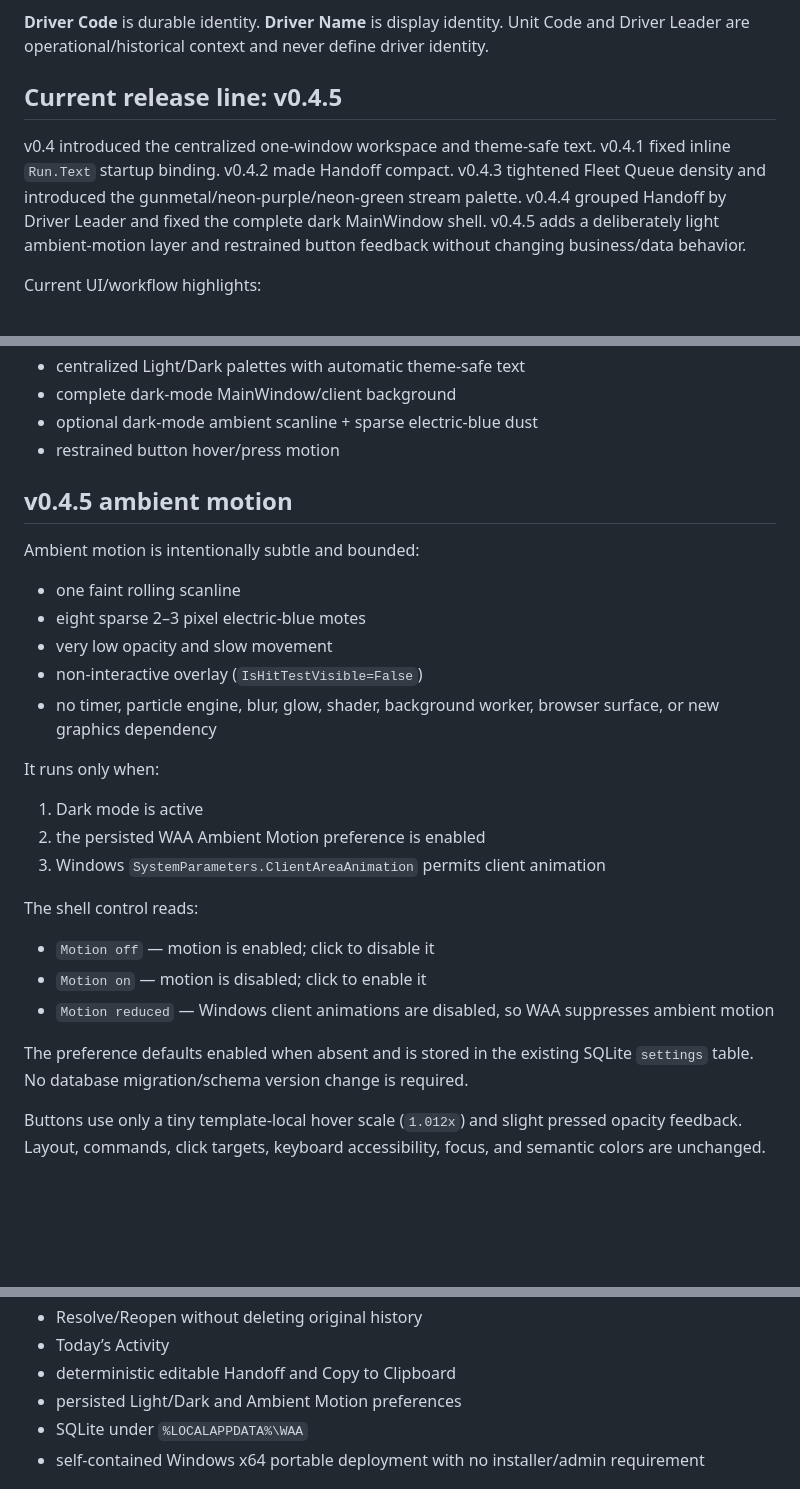
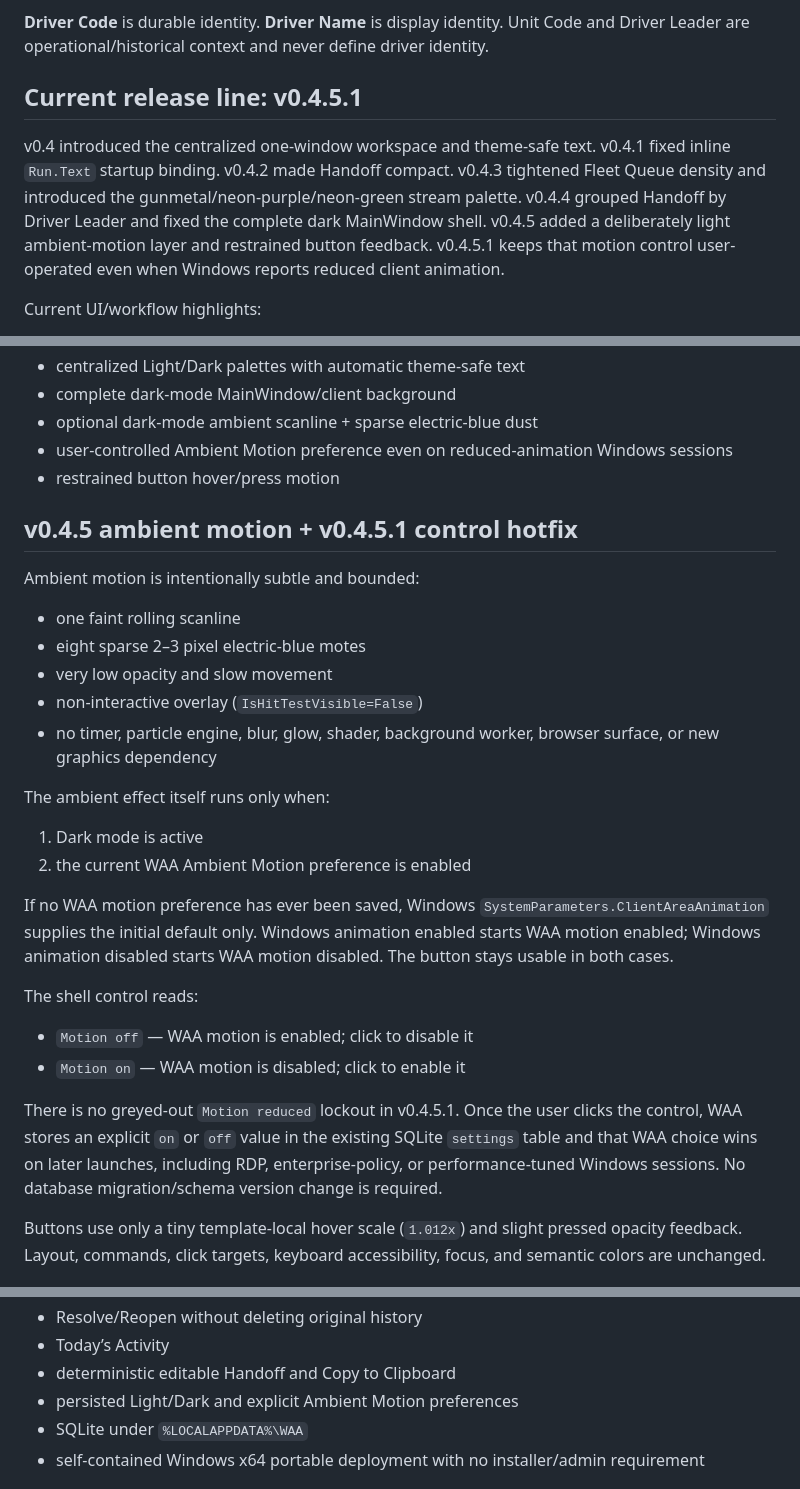
Before and after one commit to crazytaxzi/Waa, a Markdown page: README.md, 3 parts joined by grey strips. Rendered like a GitHub page; blank space fills up the shorter version.

Commit message:
Document v0.4.5.1 motion control hotfix

```diff
--- a/README.md
+++ b/README.md
@@ -4,9 +4,9 @@ WAA is a local, portable Windows application for working through a driver fleet,
 
 **Driver Code** is durable identity. **Driver Name** is display identity. Unit Code and Driver Leader are operational/historical context and never define driver identity.
 
-## Current release line: v0.4.5
+## Current release line: v0.4.5.1
 
-v0.4 introduced the centralized one-window workspace and theme-safe text. v0.4.1 fixed inline `Run.Text` startup binding. v0.4.2 made Handoff compact. v0.4.3 tightened Fleet Queue density and introduced the gunmetal/neon-purple/neon-green stream palette. v0.4.4 grouped Handoff by Driver Leader and fixed the complete dark MainWindow shell. v0.4.5 adds a deliberately light ambient-motion layer and restrained button feedback without changing business/data behavior.
+v0.4 introduced the centralized one-window workspace and theme-safe text. v0.4.1 fixed inline `Run.Text` startup binding. v0.4.2 made Handoff compact. v0.4.3 tightened Fleet Queue density and introduced the gunmetal/neon-purple/neon-green stream palette. v0.4.4 grouped Handoff by Driver Leader and fixed the complete dark MainWindow shell. v0.4.5 added a deliberately light ambient-motion layer and restrained button feedback. v0.4.5.1 keeps that motion control user-operated even when Windows reports reduced client animation.
 
 Current UI/workflow highlights:
 
@@ -23,9 +23,10 @@ Current UI/workflow highlights:
 - centralized Light/Dark palettes with automatic theme-safe text
 - complete dark-mode MainWindow/client background
 - optional dark-mode ambient scanline + sparse electric-blue dust
+- user-controlled Ambient Motion preference even on reduced-animation Windows sessions
 - restrained button hover/press motion
 
-## v0.4.5 ambient motion
+## v0.4.5 ambient motion + v0.4.5.1 control hotfix
 
 Ambient motion is intentionally subtle and bounded:
 
@@ -35,19 +36,19 @@ Ambient motion is intentionally subtle and bounded:
 - non-interactive overlay (`IsHitTestVisible=False`)
 - no timer, particle engine, blur, glow, shader, background worker, browser surface, or new graphics dependency
 
-It runs only when:
+The ambient effect itself runs only when:
 
 1. Dark mode is active
-2. the persisted WAA Ambient Motion preference is enabled
-3. Windows `SystemParameters.ClientAreaAnimation` permits client animation
+2. the current WAA Ambient Motion preference is enabled
+
+If no WAA motion preference has ever been saved, Windows `SystemParameters.ClientAreaAnimation` supplies the initial default only. Windows animation enabled starts WAA motion enabled; Windows animation disabled starts WAA motion disabled. The button stays usable in both cases.
 
 The shell control reads:
 
-- `Motion off` — motion is enabled; click to disable it
-- `Motion on` — motion is disabled; click to enable it
-- `Motion reduced` — Windows client animations are disabled, so WAA suppresses ambient motion
+- `Motion off` — WAA motion is enabled; click to disable it
+- `Motion on` — WAA motion is disabled; click to enable it
 
-The preference defaults enabled when absent and is stored in the existing SQLite `settings` table. No database migration/schema version change is required.
+There is no greyed-out `Motion reduced` lockout in v0.4.5.1. Once the user clicks the control, WAA stores an explicit `on` or `off` value in the existing SQLite `settings` table and that WAA choice wins on later launches, including RDP, enterprise-policy, or performance-tuned Windows sessions. No database migration/schema version change is required.
 
 Buttons use only a tiny template-local hover scale (`1.012x`) and slight pressed opacity feedback. Layout, commands, click targets, keyboard accessibility, focus, and semantic colors are unchanged.
 
@@ -65,7 +66,7 @@ Buttons use only a tiny template-local hover scale (`1.012x`) and slight pressed
 - Resolve/Reopen without deleting original history
 - Today’s Activity
 - deterministic editable Handoff and Copy to Clipboard
-- persisted Light/Dark and Ambient Motion preferences
+- persisted Light/Dark and explicit Ambient Motion preferences
 - SQLite under `%LOCALAPPDATA%\WAA`
 - self-contained Windows x64 portable deployment with no installer/admin requirement
 
```
Also changed, not shown: other parts of README.md (+1 -1 lines).
